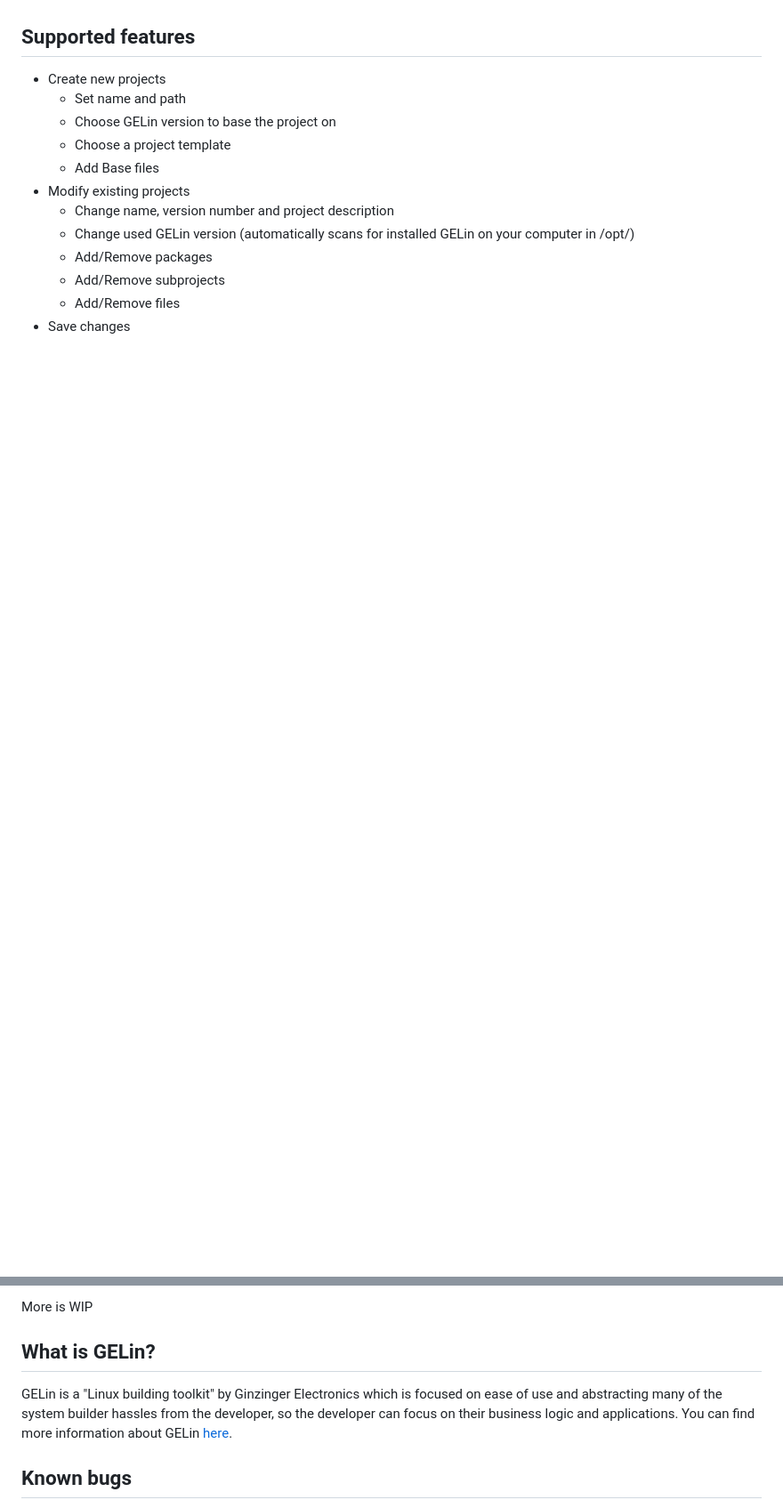
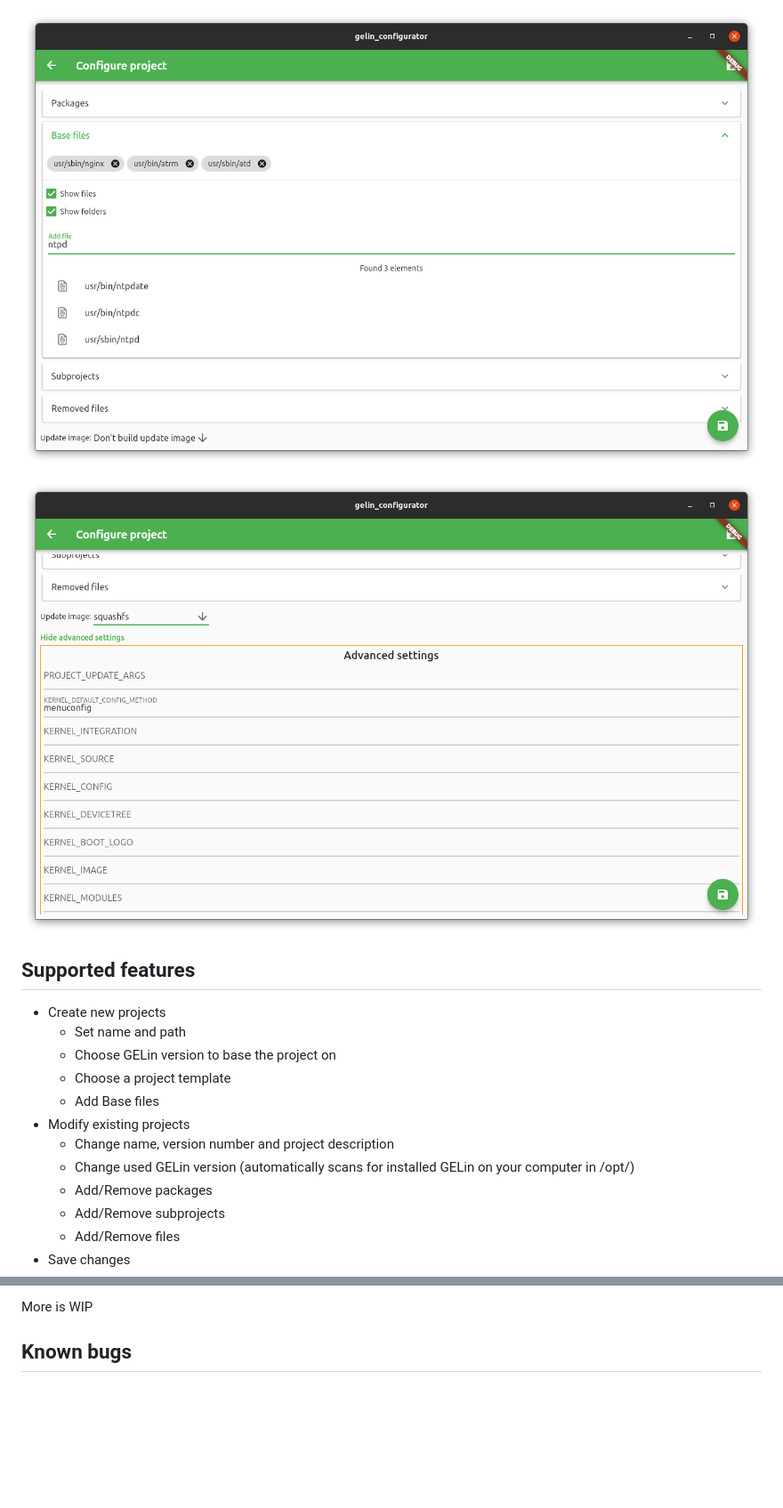
Before and after one commit to Stefichen5/GelinConfigurator, a Markdown page: README.md, 2 parts joined by grey strips. Shown: that part at 89% size. Drawn GitHub-style; pictures changed too: images/5.png (added), images/6.png (added); blank space fills up the shorter version.

```diff
--- a/README.md
+++ b/README.md
@@ -8,3 +23,6 @@ Feel free to use it if you wish. However, I do not guarantee that it will work,
+![5](images/5.png)
+
+![6](images/6.png)
 
 ## Supported features
 
@@ -23,9 +41,7 @@ Feel free to use it if you wish. However, I do not guarantee that it will work,
 
 More is WIP
 
-## What is GELin?
 
-GELin is a "Linux building toolkit" by Ginzinger Electronics which is focused on ease of use and abstracting many of the system builder hassles from the developer, so the developer can focus on their business logic and applications. You can find more information about GELin [here](https://www.ginzinger.com/en/technologien/embedded-linux/).
 
 ## Known bugs
 
```
Also changed, not shown: other parts of README.md (+15 -0 lines), images/1.png (added), images/2.png (added), images/3.png (added), images/4.png (added).
